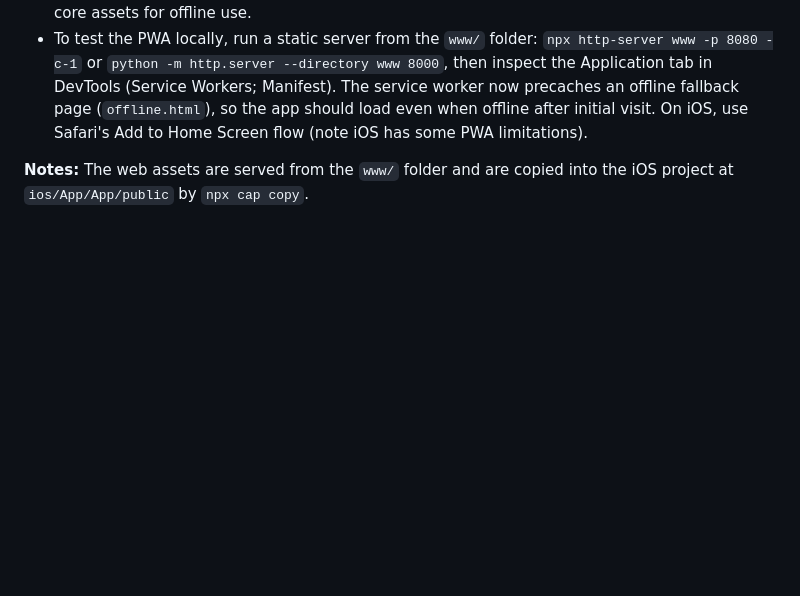
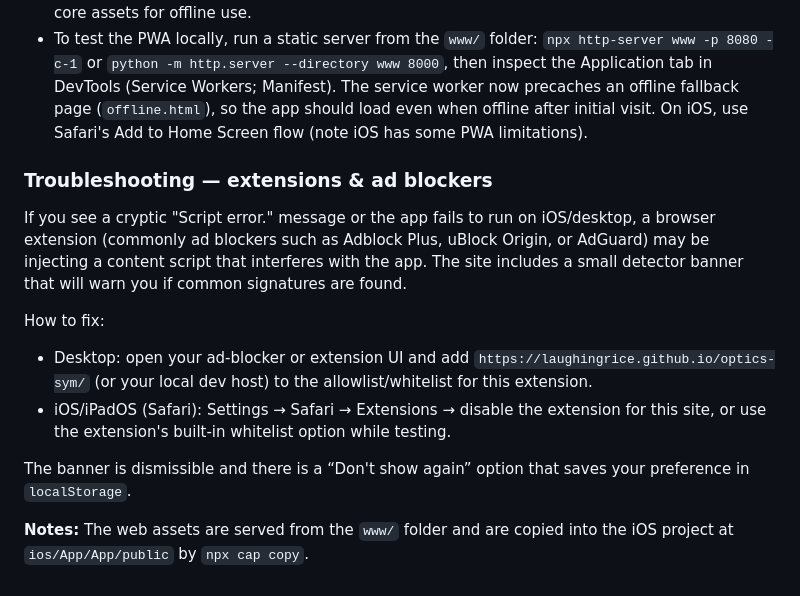
Before and after one commit to laughingrice/optics-sym, a Markdown page: README.md, the part around the change. GitHub-like rendering; blank space fills up the shorter version.

Commit message:
docs: add troubleshooting note about extension detector and whitelisting

```diff
--- a/README.md
+++ b/README.md
@@ -82,4 +82,14 @@ PWA (Progressive Web App) support:
 - The app registers the service worker automatically at page load (when supported) and caches core assets for offline use.
 - To test the PWA locally, run a static server from the `www/` folder: `npx http-server www -p 8080 -c-1` or `python -m http.server --directory www 8000`, then inspect the Application tab in DevTools (Service Workers; Manifest). The service worker now precaches an offline fallback page (`offline.html`), so the app should load even when offline after initial visit. On iOS, use Safari's Add to Home Screen flow (note iOS has some PWA limitations).
 
+### Troubleshooting — extensions & ad blockers
+
+If you see a cryptic "Script error." message or the app fails to run on iOS/desktop, a browser extension (commonly ad blockers such as Adblock Plus, uBlock Origin, or AdGuard) may be injecting a content script that interferes with the app. The site includes a small detector banner that will warn you if common signatures are found.
+
+How to fix:
+- Desktop: open your ad‑blocker or extension UI and add `https://laughingrice.github.io/optics-sym/` (or your local dev host) to the allowlist/whitelist for this extension.
+- iOS/iPadOS (Safari): Settings → Safari → Extensions → disable the extension for this site, or use the extension's built‑in whitelist option while testing.
+
+The banner is dismissible and there is a “Don't show again” option that saves your preference in `localStorage`.
+
 **Notes:** The web assets are served from the `www/` folder and are copied into the iOS project at `ios/App/App/public` by `npx cap copy`.
```
